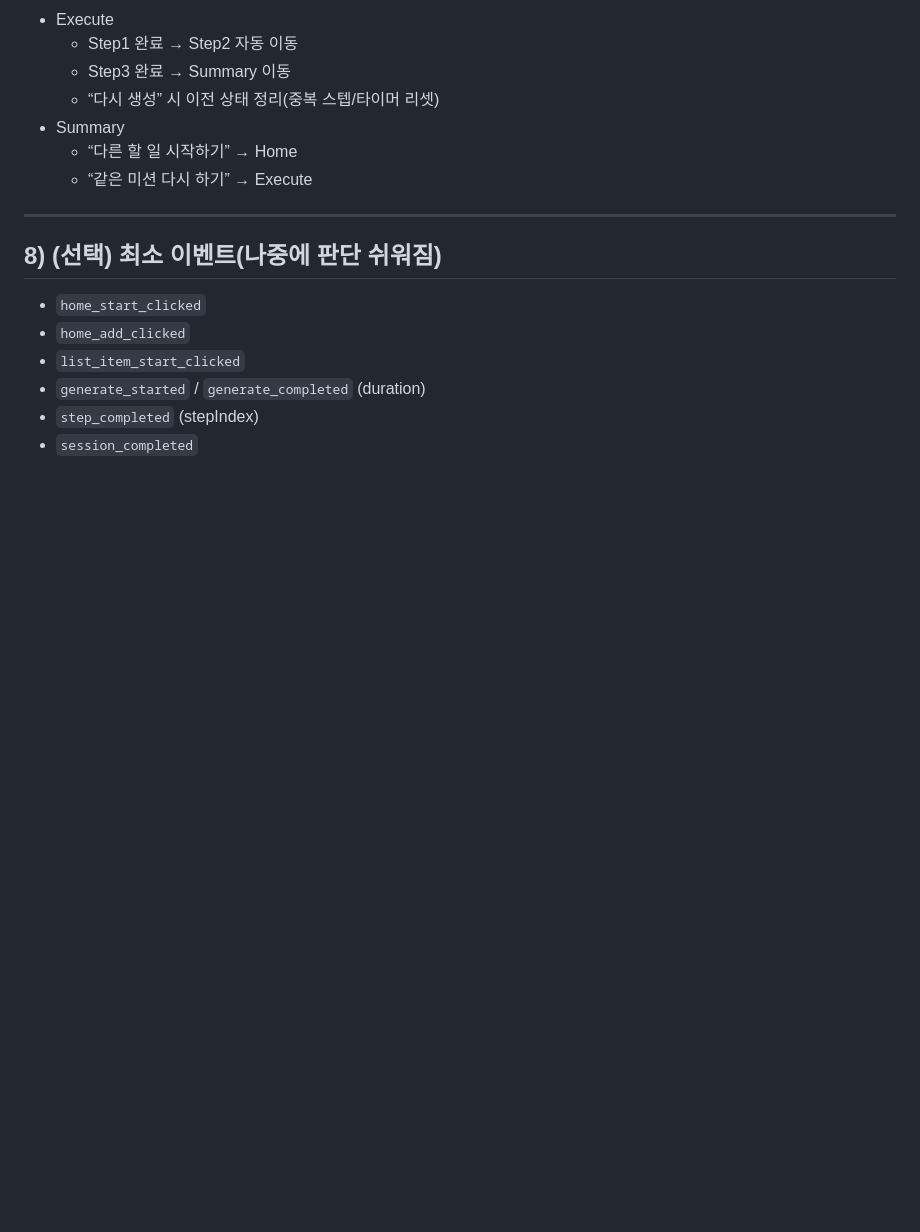
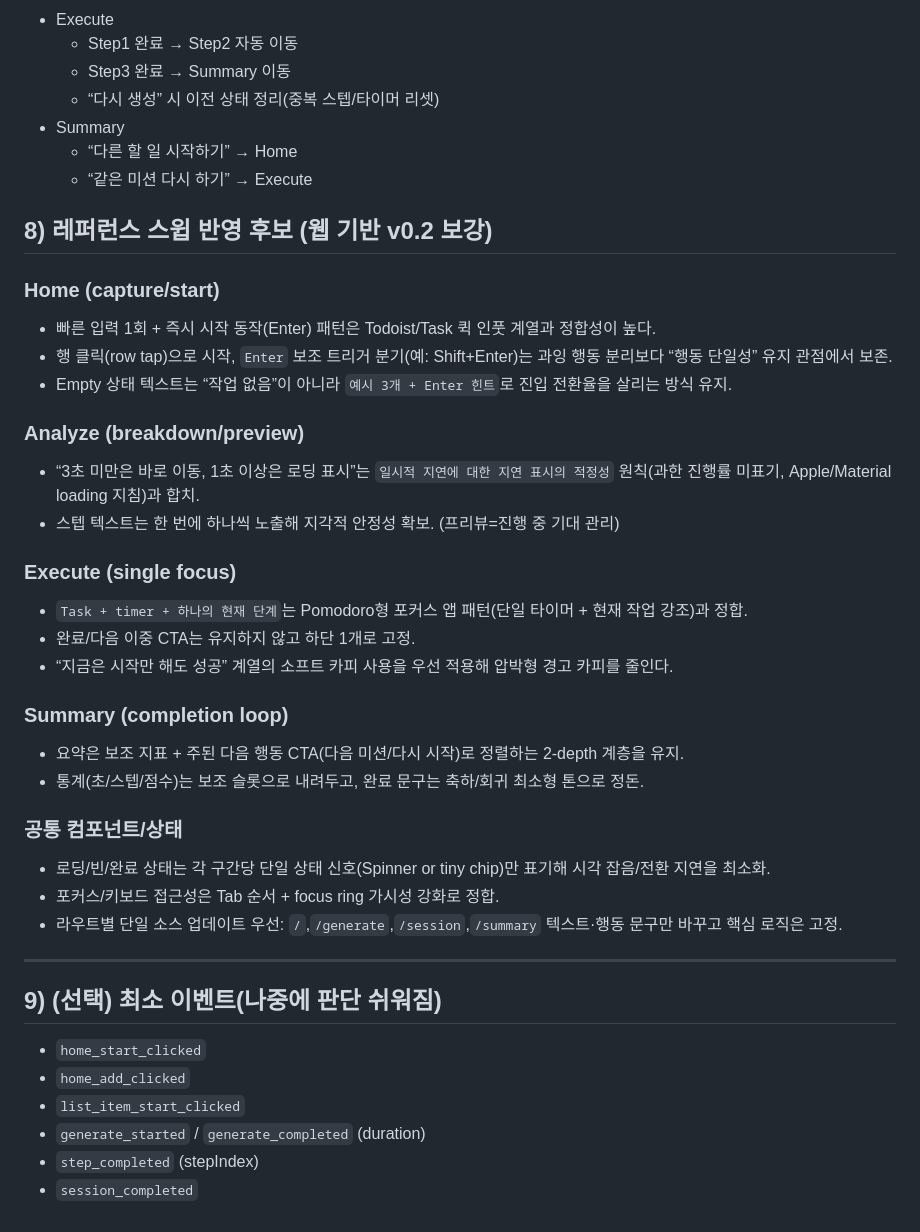
Before and after one commit to MrTMI-0315/miruny-vibe, a Markdown page: apps/miruny/UI_Direction.md, the part around the change. GitHub-like rendering; blank space fills up the shorter version.

Commit message:
docs(miruny): add web-sourced reference sweep notes to UI redesign PRD

```diff
--- a/apps/miruny/UI_Direction.md
+++ b/apps/miruny/UI_Direction.md
@@ -175,9 +175,34 @@
   - “다른 할 일 시작하기” → Home
   - “같은 미션 다시 하기” → Execute
 
+## 8) 레퍼런스 스윕 반영 후보 (웹 기반 v0.2 보강)
+
+### Home (capture/start)
+- 빠른 입력 1회 + 즉시 시작 동작(Enter) 패턴은 Todoist/Task 퀵 인풋 계열과 정합성이 높다.
+- 행 클릭(row tap)으로 시작, `Enter` 보조 트리거 분기(예: Shift+Enter)는 과잉 행동 분리보다 “행동 단일성” 유지 관점에서 보존.
+- Empty 상태 텍스트는 “작업 없음”이 아니라 `예시 3개 + Enter 힌트`로 진입 전환율을 살리는 방식 유지.
+
+### Analyze (breakdown/preview)
+- “3초 미만은 바로 이동, 1초 이상은 로딩 표시”는 `일시적 지연에 대한 지연 표시의 적정성` 원칙(과한 진행률 미표기, Apple/Material loading 지침)과 합치.
+- 스텝 텍스트는 한 번에 하나씩 노출해 지각적 안정성 확보. (프리뷰=진행 중 기대 관리)
+
+### Execute (single focus)
+- `Task + timer + 하나의 현재 단계`는 Pomodoro형 포커스 앱 패턴(단일 타이머 + 현재 작업 강조)과 정합.
+- 완료/다음 이중 CTA는 유지하지 않고 하단 1개로 고정.
+- “지금은 시작만 해도 성공” 계열의 소프트 카피 사용을 우선 적용해 압박형 경고 카피를 줄인다.
+
+### Summary (completion loop)
+- 요약은 보조 지표 + 주된 다음 행동 CTA(다음 미션/다시 시작)로 정렬하는 2-depth 계층을 유지.
+- 통계(초/스텝/점수)는 보조 슬롯으로 내려두고, 완료 문구는 축하/회귀 최소형 톤으로 정돈.
+
+### 공통 컴포넌트/상태
+- 로딩/빈/완료 상태는 각 구간당 단일 상태 신호(Spinner or tiny chip)만 표기해 시각 잡음/전환 지연을 최소화.
+- 포커스/키보드 접근성은 Tab 순서 + focus ring 가시성 강화로 정합.
+- 라우트별 단일 소스 업데이트 우선: `/`,`/generate`,`/session`,`/summary` 텍스트·행동 문구만 바꾸고 핵심 로직은 고정.
+
 ---
 
-## 8) (선택) 최소 이벤트(나중에 판단 쉬워짐)
+## 9) (선택) 최소 이벤트(나중에 판단 쉬워짐)
 - `home_start_clicked`
 - `home_add_clicked`
 - `list_item_start_clicked`
```
